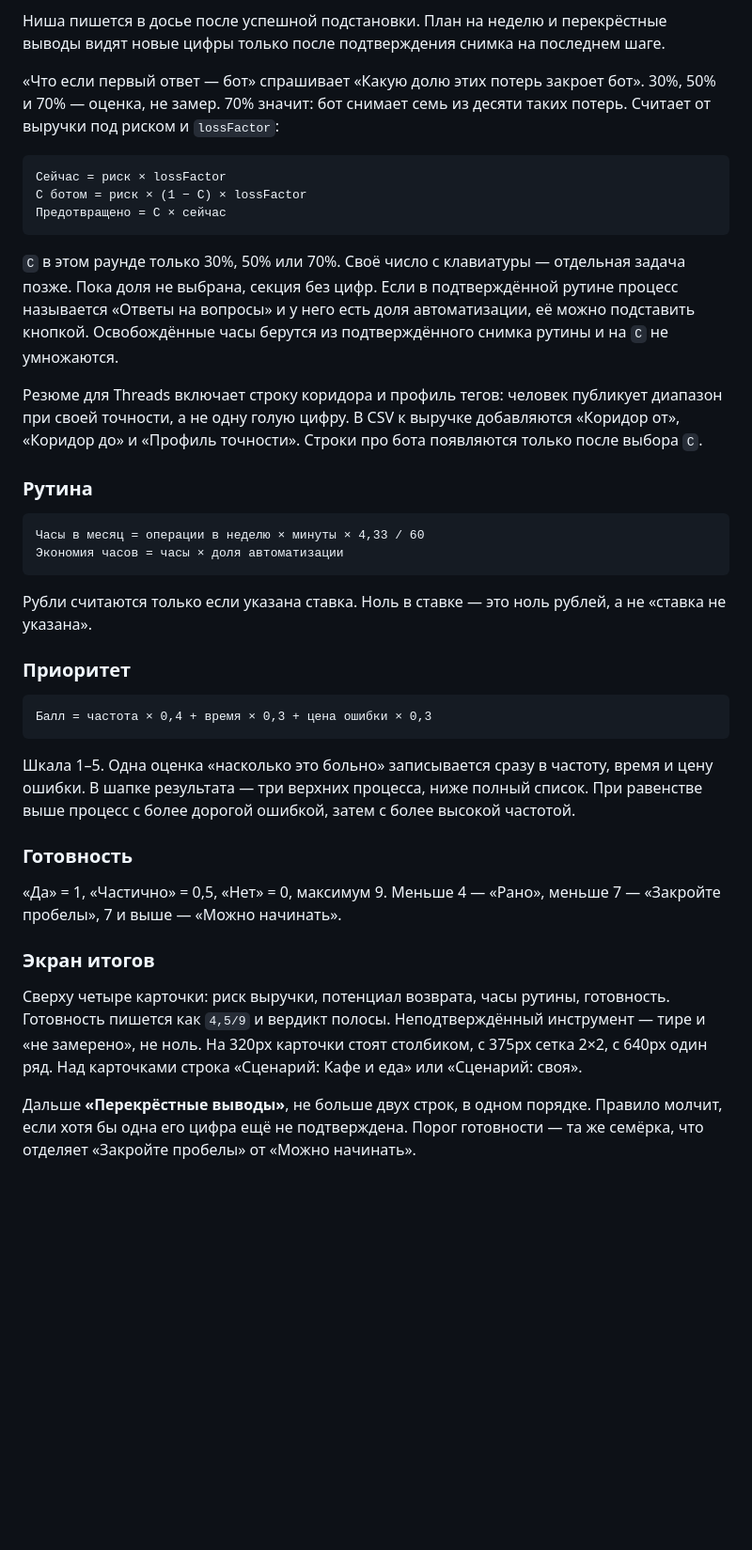
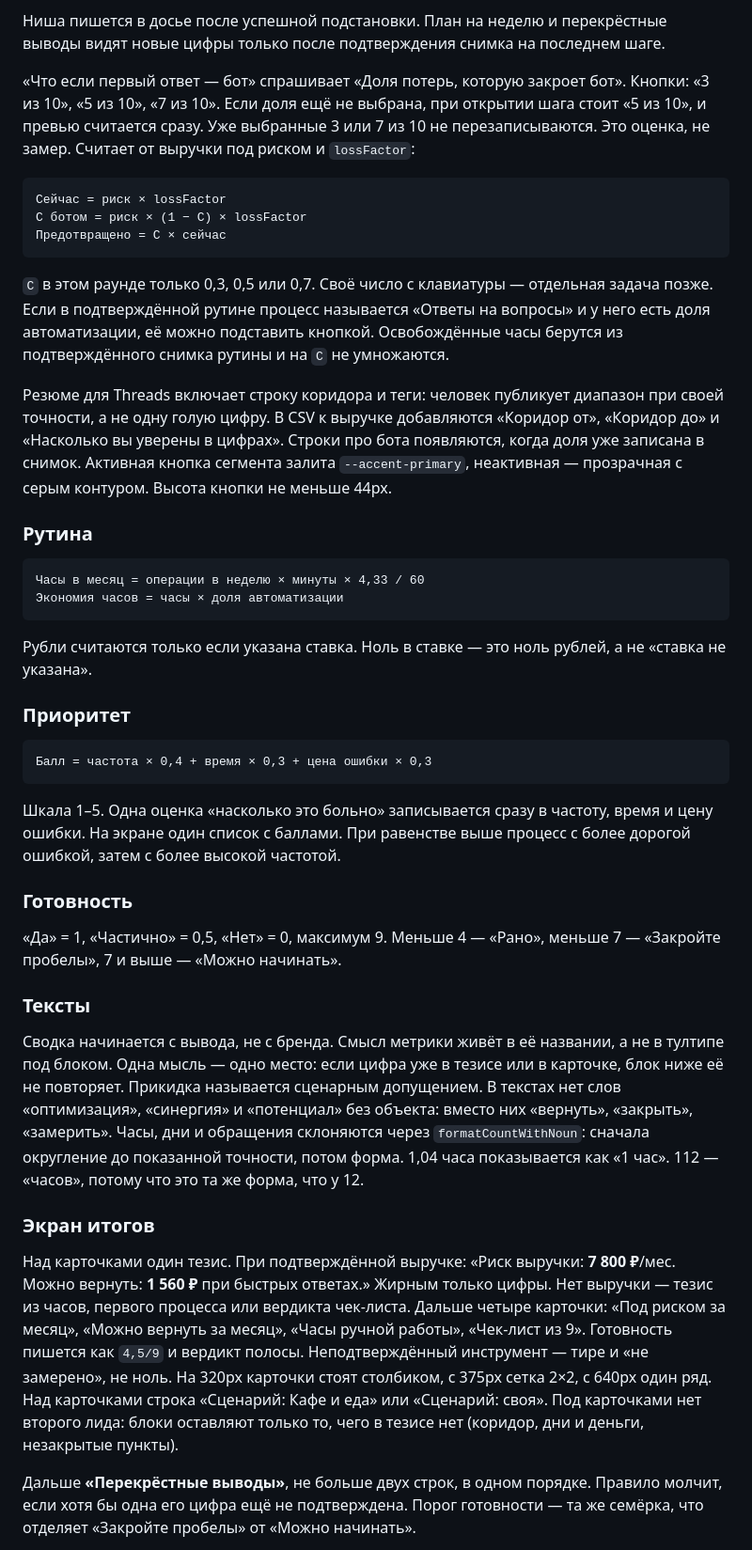
Before and after one commit to kartuznik/poket_game, a Markdown page: README.md, the part around one of its changes. Shown at 94% size. Rendered like a GitHub page; blank space fills up the shorter version.

````diff
--- a/README.md
+++ b/README.md
@@ -132,7 +132,7 @@ npm run dev
 
 Ниша пишется в досье после успешной подстановки. План на неделю и перекрёстные выводы видят новые цифры только после подтверждения снимка на последнем шаге.
 
-«Что если первый ответ — бот» спрашивает «Какую долю этих потерь закроет бот». 30%, 50% и 70% — оценка, не замер. 70% значит: бот снимает семь из десяти таких потерь. Считает от выручки под риском и `lossFactor`:
+«Что если первый ответ — бот» спрашивает «Доля потерь, которую закроет бот». Кнопки: «3 из 10», «5 из 10», «7 из 10». Если доля ещё не выбрана, при открытии шага стоит «5 из 10», и превью считается сразу. Уже выбранные 3 или 7 из 10 не перезаписываются. Это оценка, не замер. Считает от выручки под риском и `lossFactor`:
 
 ```text
 Сейчас = риск × lossFactor
@@ -140,9 +140,9 @@ npm run dev
 Предотвращено = C × сейчас
 ```
 
-`C` в этом раунде только 30%, 50% или 70%. Своё число с клавиатуры — отдельная задача позже. Пока доля не выбрана, секция без цифр. Если в подтверждённой рутине процесс называется «Ответы на вопросы» и у него есть доля автоматизации, её можно подставить кнопкой. Освобождённые часы берутся из подтверждённого снимка рутины и на `C` не умножаются.
+`C` в этом раунде только 0,3, 0,5 или 0,7. Своё число с клавиатуры — отдельная задача позже. Если в подтверждённой рутине процесс называется «Ответы на вопросы» и у него есть доля автоматизации, её можно подставить кнопкой. Освобождённые часы берутся из подтверждённого снимка рутины и на `C` не умножаются.
 
-Резюме для Threads включает строку коридора и профиль тегов: человек публикует диапазон при своей точности, а не одну голую цифру. В CSV к выручке добавляются «Коридор от», «Коридор до» и «Профиль точности». Строки про бота появляются только после выбора `C`.
+Резюме для Threads включает строку коридора и теги: человек публикует диапазон при своей точности, а не одну голую цифру. В CSV к выручке добавляются «Коридор от», «Коридор до» и «Насколько вы уверены в цифрах». Строки про бота появляются, когда доля уже записана в снимок. Активная кнопка сегмента залита `--accent-primary`, неактивная — прозрачная с серым контуром. Высота кнопки не меньше 44px.
 
 ### Рутина
 
@@ -159,15 +159,19 @@ npm run dev
 Балл = частота × 0,4 + время × 0,3 + цена ошибки × 0,3
 ```
 
-Шкала 1–5. Одна оценка «насколько это больно» записывается сразу в частоту, время и цену ошибки. В шапке результата — три верхних процесса, ниже полный список. При равенстве выше процесс с более дорогой ошибкой, затем с более высокой частотой.
+Шкала 1–5. Одна оценка «насколько это больно» записывается сразу в частоту, время и цену ошибки. На экране один список с баллами. При равенстве выше процесс с более дорогой ошибкой, затем с более высокой частотой.
 
 ### Готовность
 
 «Да» = 1, «Частично» = 0,5, «Нет» = 0, максимум 9. Меньше 4 — «Рано», меньше 7 — «Закройте пробелы», 7 и выше — «Можно начинать».
 
+### Тексты
+
+Сводка начинается с вывода, не с бренда. Смысл метрики живёт в её названии, а не в тултипе под блоком. Одна мысль — одно место: если цифра уже в тезисе или в карточке, блок ниже её не повторяет. Прикидка называется сценарным допущением. В текстах нет слов «оптимизация», «синергия» и «потенциал» без объекта: вместо них «вернуть», «закрыть», «замерить». Часы, дни и обращения склоняются через `formatCountWithNoun`: сначала округление до показанной точности, потом форма. 1,04 часа показывается как «1 час». 112 — «часов», потому что это та же форма, что у 12.
+
 ### Экран итогов
 
-Сверху четыре карточки: риск выручки, потенциал возврата, часы рутины, готовность. Готовность пишется как `4,5/9` и вердикт полосы. Неподтверждённый инструмент — тире и «не замерено», не ноль. На 320px карточки стоят столбиком, с 375px сетка 2×2, с 640px один ряд. Над карточками строка «Сценарий: Кафе и еда» или «Сценарий: своя».
+Над карточками один тезис. При подтверждённой выручке: «Риск выручки: **7 800 ₽**/мес. Можно вернуть: **1 560 ₽** при быстрых ответах.» Жирным только цифры. Нет выручки — тезис из часов, первого процесса или вердикта чек-листа. Дальше четыре карточки: «Под риском за месяц», «Можно вернуть за месяц», «Часы ручной работы», «Чек-лист из 9». Готовность пишется как `4,5/9` и вердикт полосы. Неподтверждённый инструмент — тире и «не замерено», не ноль. На 320px карточки стоят столбиком, с 375px сетка 2×2, с 640px один ряд. Над карточками строка «Сценарий: Кафе и еда» или «Сценарий: своя». Под карточками нет второго лида: блоки оставляют только то, чего в тезисе нет (коридор, дни и деньги, незакрытые пункты).
 
 Дальше **«Перекрёстные выводы»**, не больше двух строк, в одном порядке. Правило молчит, если хотя бы одна его цифра ещё не подтверждена. Порог готовности — та же семёрка, что отделяет «Закройте пробелы» от «Можно начинать».
 
````
Also changed, not shown: other parts of README.md (+11 -11 lines).
